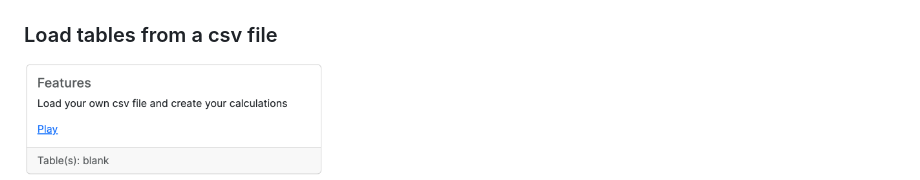
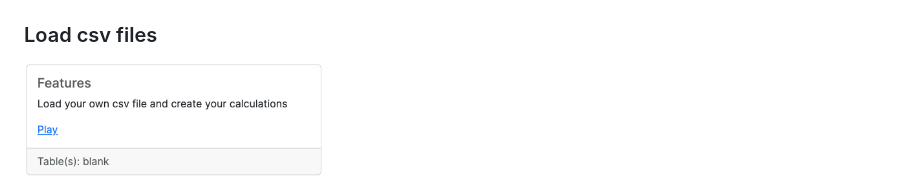
Before and after one commit to squashql/squashql-showcase, a Markdown page: README.md, the part around the change. Drawn GitHub-style.

```diff
--- a/README.md
+++ b/README.md
@@ -88,7 +88,7 @@ Here's what the application looks like
 
 <img width="800" src="documentation/assets/application.png">
 
-### Load tables from a csv file
+### Load csv files
 
 <img width="300" src="documentation/assets/blank.png">
 
```
